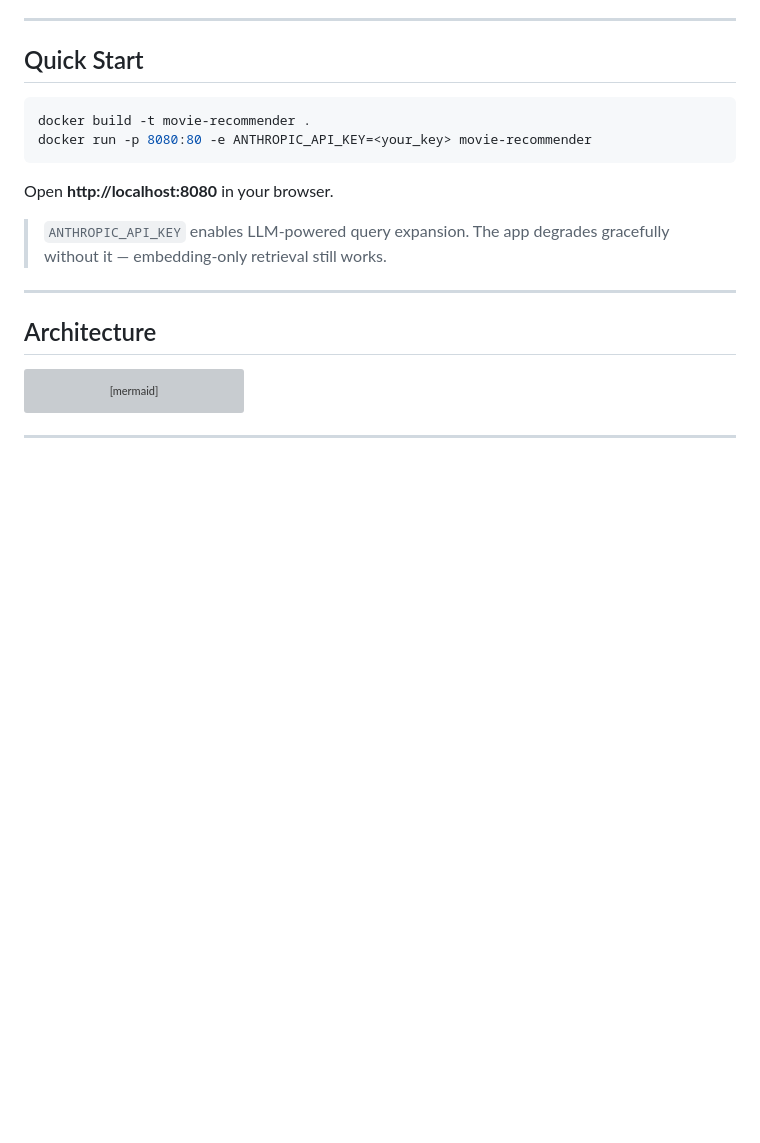
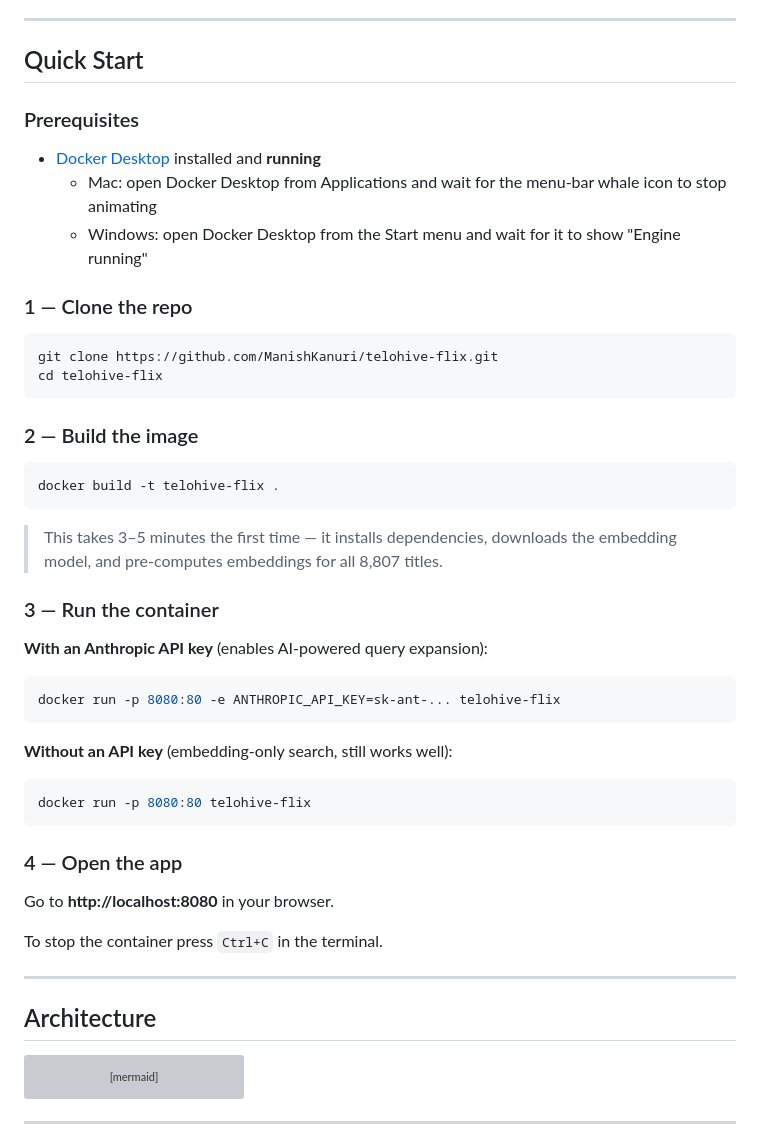
Before and after one commit to ManishKanuri/telohive-flix, a Markdown page: README.md, the part around the change. Rendered like a GitHub page; blank space fills up the shorter version; grey boxes are pictures that could not be loaded.

Commit message:
docs: expand Quick Start with clear step-by-step run instructions

````diff
--- a/README.md
+++ b/README.md
@@ -7,15 +7,47 @@ ranked titles from the Netflix catalogue (8,807 items).
 
 ## Quick Start
 
+### Prerequisites
+
+- [Docker Desktop](https://www.docker.com/products/docker-desktop/) installed and **running**
+  - Mac: open Docker Desktop from Applications and wait for the menu-bar whale icon to stop animating
+  - Windows: open Docker Desktop from the Start menu and wait for it to show "Engine running"
+
+### 1 — Clone the repo
+
 ```bash
-docker build -t movie-recommender .
-docker run -p 8080:80 -e ANTHROPIC_API_KEY=<your_key> movie-recommender
+git clone https://github.com/ManishKanuri/telohive-flix.git
+cd telohive-flix
 ```
 
-Open **http://localhost:8080** in your browser.
+### 2 — Build the image
 
-> `ANTHROPIC_API_KEY` enables LLM-powered query expansion.
-> The app degrades gracefully without it — embedding-only retrieval still works.
+```bash
+docker build -t telohive-flix .
+```
+
+> This takes 3–5 minutes the first time — it installs dependencies, downloads the
+> embedding model, and pre-computes embeddings for all 8,807 titles.
+
+### 3 — Run the container
+
+**With an Anthropic API key** (enables AI-powered query expansion):
+
+```bash
+docker run -p 8080:80 -e ANTHROPIC_API_KEY=sk-ant-... telohive-flix
+```
+
+**Without an API key** (embedding-only search, still works well):
+
+```bash
+docker run -p 8080:80 telohive-flix
+```
+
+### 4 — Open the app
+
+Go to **http://localhost:8080** in your browser.
+
+To stop the container press `Ctrl+C` in the terminal.
 
 ---
 
````
